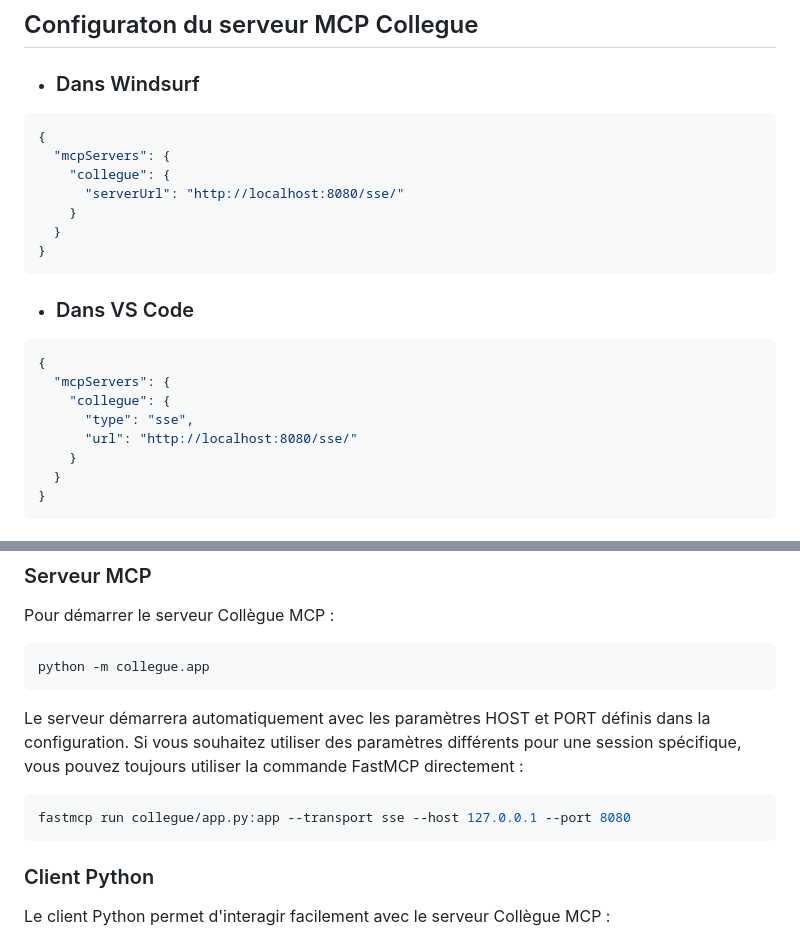
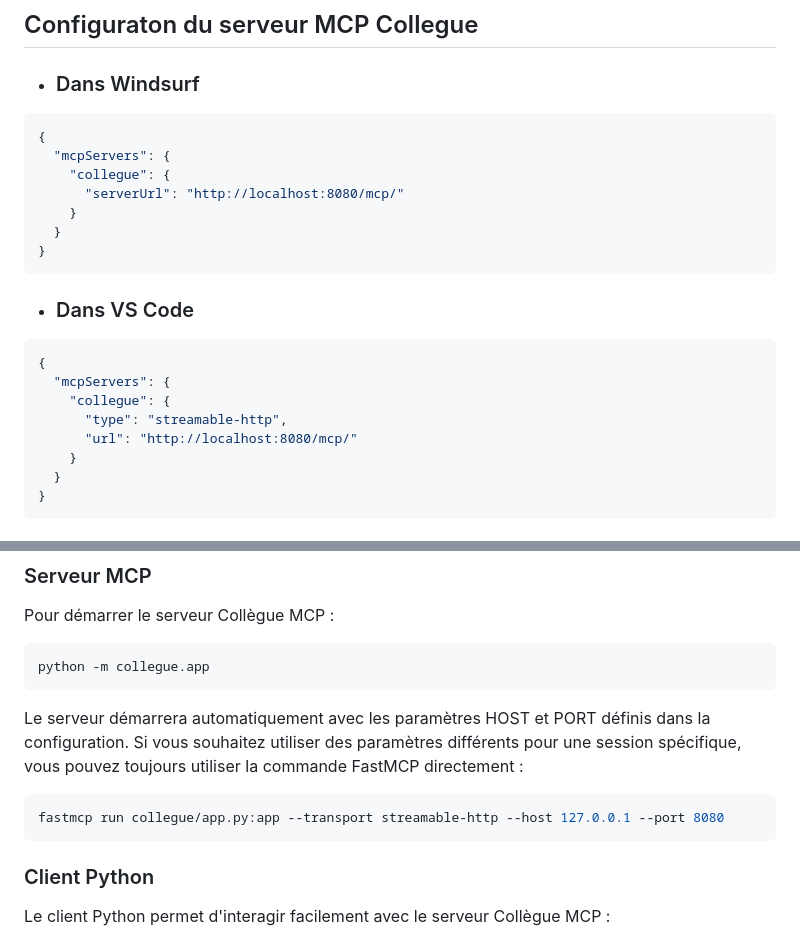
Before and after one commit to VynoDePal/Collegue, a Markdown page: README.md, 2 parts joined by grey strips. Drawn GitHub-style.

Commit message:
fix: update README.md to reflect changes in server URL and transport type

````diff
--- a/README.md
+++ b/README.md
@@ -201,7 +201,7 @@ Le serveur MCP utilisera automatiquement les paramètres HOST et PORT définis d
 {
   "mcpServers": {
     "collegue": {
-      "serverUrl": "http://localhost:8080/sse/"
+      "serverUrl": "http://localhost:8080/mcp/"
     }
   }
 }
@@ -212,8 +212,8 @@ Le serveur MCP utilisera automatiquement les paramètres HOST et PORT définis d
 {
   "mcpServers": {
     "collegue": {
-      "type": "sse",
-      "url": "http://localhost:8080/sse/"
+      "type": "streamable-http",
+      "url": "http://localhost:8080/mcp/"
     }
   }
 }
@@ -232,7 +232,7 @@ python -m collegue.app
 Le serveur démarrera automatiquement avec les paramètres HOST et PORT définis dans la configuration. Si vous souhaitez utiliser des paramètres différents pour une session spécifique, vous pouvez toujours utiliser la commande FastMCP directement :
 
 ```bash
-fastmcp run collegue/app.py:app --transport sse --host 127.0.0.1 --port 8080
+fastmcp run collegue/app.py:app --transport streamable-http --host 127.0.0.1 --port 8080
 ```
 
 ### Client Python
````
